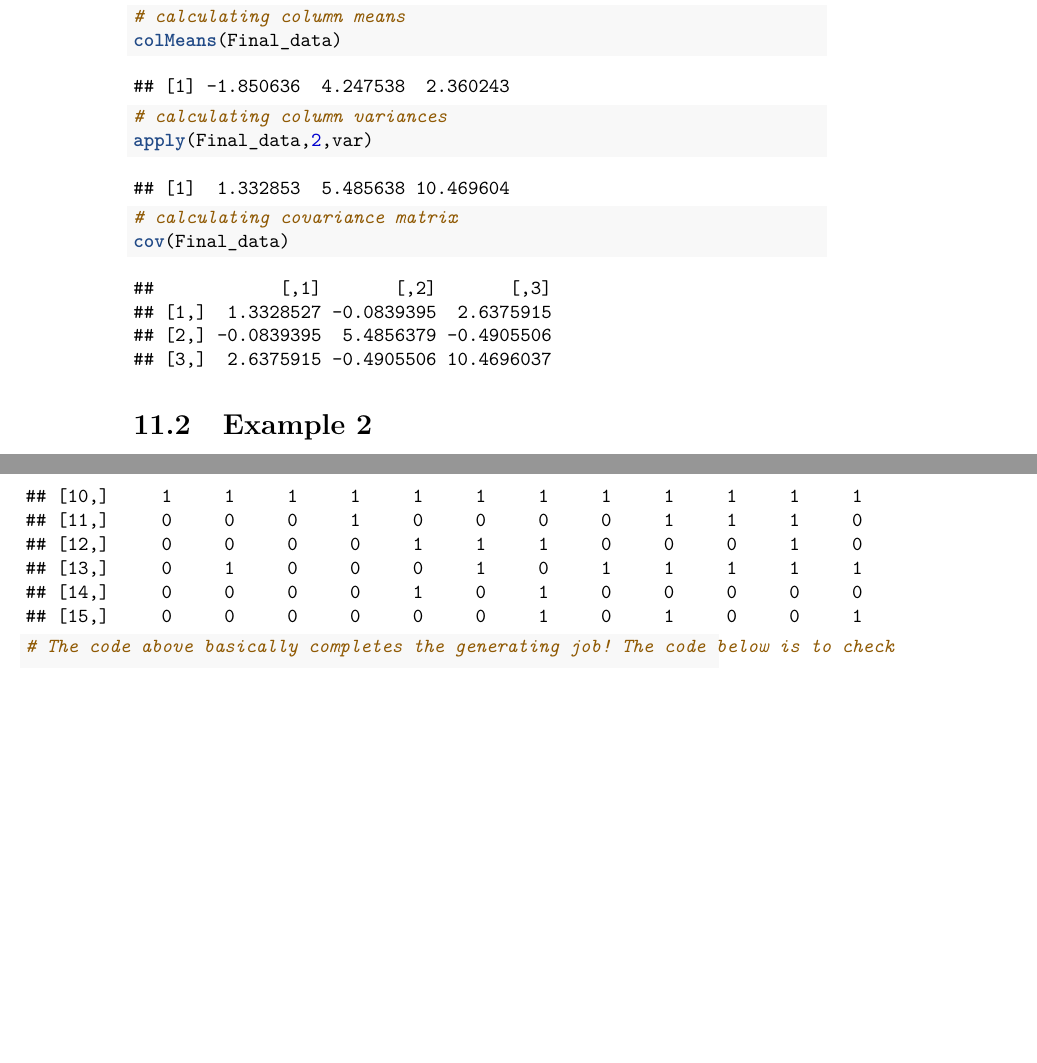
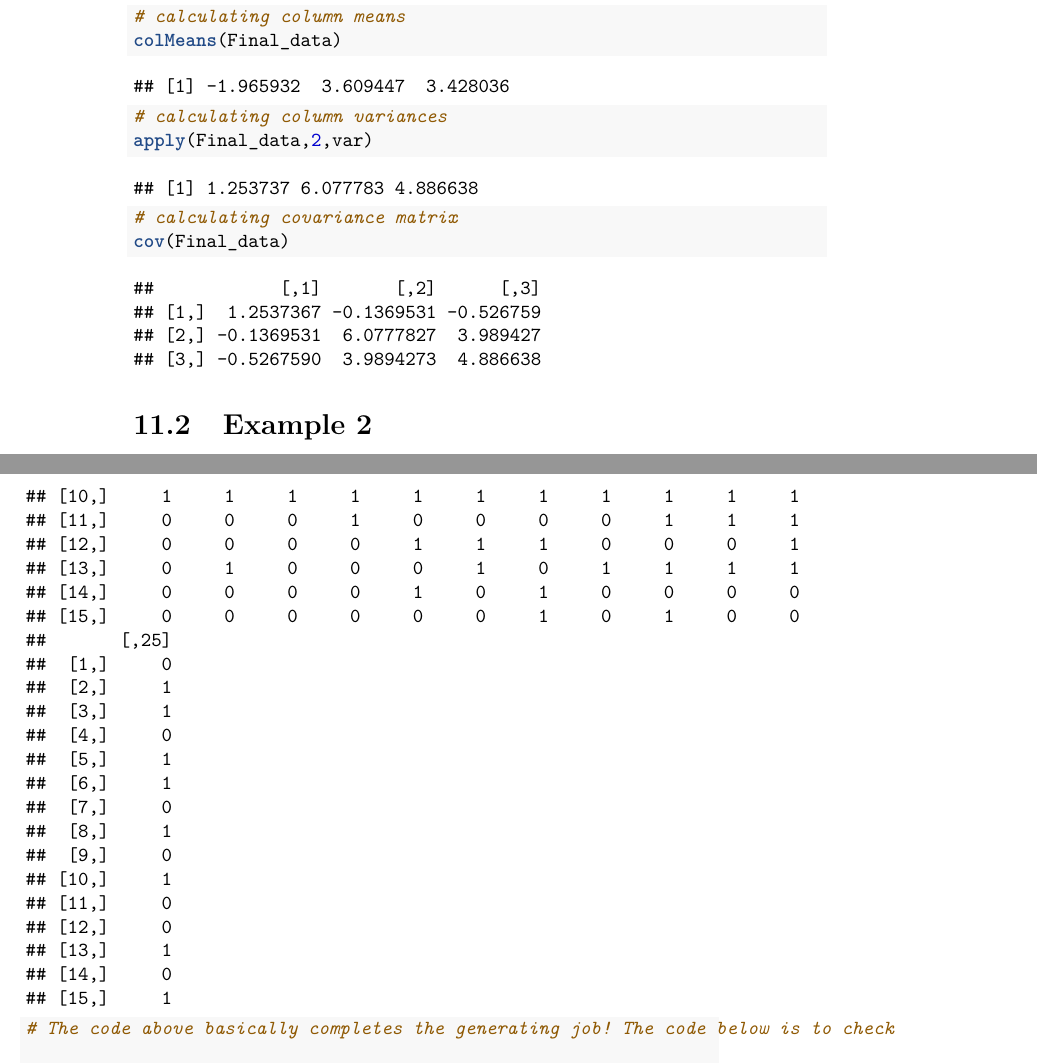
Before and after one commit to williamdingpullman/basicstats, a LaTeX thesis (docs/bookdown-demo.tex): two parts of pages 80 and 83 of 85, joined at a grey line, cut so that both start at the same text, the shorter picture padded with empty space. Compiled offline with pdfLaTeX.

Commit message:
New file

```diff
--- a/docs/bookdown-demo.tex
+++ b/docs/bookdown-demo.tex
@@ -82,14 +71,6 @@
 \newcommand{\VerbatimStringTok}[1]{\textcolor[rgb]{0.31,0.60,0.02}{#1}}
 \newcommand{\WarningTok}[1]{\textcolor[rgb]{0.56,0.35,0.01}{\textbf{\textit{#1}}}}
 \usepackage{longtable,booktabs}
-% Correct order of tables after \paragraph or \subparagraph
-\usepackage{etoolbox}
-\makeatletter
-\patchcmd\longtable{\par}{\if@noskipsec\mbox{}\fi\par}{}{}
-\makeatother
-% Allow footnotes in longtable head/foot
-\IfFileExists{footnotehyper.sty}{\usepackage{footnotehyper}}{\usepackage{footnote}}
-\makesavenoteenv{longtable}
 \usepackage{graphicx,grffile}
 \makeatletter
 \def\maxwidth{\ifdim\Gin@nat@width>\linewidth\linewidth\else\Gin@nat@width\fi}
@@ -115,11 +134,5 @@
   \thm@postskip=\thm@preskip
 }
 \makeatother
-\usepackage[]{natbib}
-\bibliographystyle{apalike}
-
-\title{Basic Stats}
-\author{Bill Last Updated:}
-\date{22 March, 2020}
 
 \begin{document}
@@ -2618,7 +2631,7 @@ Use Cholesky decomposition to generate 1,000 trivariate normal deviates \(X_1, .
 \end{Shaded}
 
 \begin{verbatim}
-## [1] -1.850636  4.247538  2.360243
+## [1] -1.965932  3.609447  3.428036
 \end{verbatim}
 
 \begin{Shaded}
@@ -2629,7 +2642,7 @@ Use Cholesky decomposition to generate 1,000 trivariate normal deviates \(X_1, .
 \end{Shaded}
 
 \begin{verbatim}
-## [1]  1.332853  5.485638 10.469604
+## [1] 1.253737 6.077783 4.886638
 \end{verbatim}
 
 \begin{Shaded}
@@ -2640,10 +2653,10 @@ Use Cholesky decomposition to generate 1,000 trivariate normal deviates \(X_1, .
 \end{Shaded}
 
 \begin{verbatim}
-##            [,1]       [,2]       [,3]
-## [1,]  1.3328527 -0.0839395  2.6375915
-## [2,] -0.0839395  5.4856379 -0.4905506
-## [3,]  2.6375915 -0.4905506 10.4696037
+##            [,1]       [,2]      [,3]
+## [1,]  1.2537367 -0.1369531 -0.526759
+## [2,] -0.1369531  6.0777827  3.989427
+## [3,] -0.5267590  3.9894273  4.886638
 \end{verbatim}
 
 \hypertarget{example-2}{%
@@ -2800,22 +2813,38 @@ The following code very similar to the code shown above. However, it had only on
 ## [13,]    0    1    0    0    0    0    0    0    1     1     1     1     0
 ## [14,]    1    1    0    1    1    1    1    1    1     0     0     0     0
 ## [15,]    1    1    0    1    1    1    1    0    0     1     0     0     1
-##       [,14] [,15] [,16] [,17] [,18] [,19] [,20] [,21] [,22] [,23] [,24] [,25]
-##  [1,]     1     1     1     1     0     1     0     0     1     0     0     0
-##  [2,]     0     1     1     1     1     1     0     0     0     1     0     1
-##  [3,]     0     1     0     0     1     1     1     1     0     0     1     1
-##  [4,]     1     0     0     0     0     0     1     0     1     0     0     0
-##  [5,]     0     0     1     1     1     0     1     1     1     0     1     1
-##  [6,]     1     1     0     0     1     0     0     1     0     1     1     1
-##  [7,]     0     0     0     0     0     1     0     0     1     0     0     0
-##  [8,]     0     0     0     0     0     0     0     0     0     1     1     1
-##  [9,]     0     1     1     1     0     0     1     0     0     0     0     0
-## [10,]     1     1     1     1     1     1     1     1     1     1     1     1
-## [11,]     0     0     0     1     0     0     0     0     1     1     1     0
-## [12,]     0     0     0     0     1     1     1     0     0     0     1     0
-## [13,]     0     1     0     0     0     1     0     1     1     1     1     1
-## [14,]     0     0     0     0     1     0     1     0     0     0     0     0
-## [15,]     0     0     0     0     0     0     1     0     1     0     0     1
+##       [,14] [,15] [,16] [,17] [,18] [,19] [,20] [,21] [,22] [,23] [,24]
+##  [1,]     1     1     1     1     0     1     0     0     1     0     0
+##  [2,]     0     1     1     1     1     1     0     0     0     1     0
+##  [3,]     0     1     0     0     1     1     1     1     0     0     1
+##  [4,]     1     0     0     0     0     0     1     0     1     0     0
+##  [5,]     0     0     1     1     1     0     1     1     1     0     1
+##  [6,]     1     1     0     0     1     0     0     1     0     1     1
+##  [7,]     0     0     0     0     0     1     0     0     1     0     0
+##  [8,]     0     0     0     0     0     0     0     0     0     1     1
+##  [9,]     0     1     1     1     0     0     1     0     0     0     0
+## [10,]     1     1     1     1     1     1     1     1     1     1     1
+## [11,]     0     0     0     1     0     0     0     0     1     1     1
+## [12,]     0     0     0     0     1     1     1     0     0     0     1
+## [13,]     0     1     0     0     0     1     0     1     1     1     1
+## [14,]     0     0     0     0     1     0     1     0     0     0     0
+## [15,]     0     0     0     0     0     0     1     0     1     0     0
+##       [,25]
+##  [1,]     0
+##  [2,]     1
+##  [3,]     1
+##  [4,]     0
+##  [5,]     1
+##  [6,]     1
+##  [7,]     0
+##  [8,]     1
+##  [9,]     0
+## [10,]     1
+## [11,]     0
+## [12,]     0
+## [13,]     1
+## [14,]     0
+## [15,]     1
 \end{verbatim}
 
 \begin{Shaded}
```
Also changed, not shown: _bookdown_files/bookdown-demo_files/figure-latex/unnamed-chunk-1-1.pdf, _bookdown_files/bookdown-demo_files/figure-latex/unnamed-chunk-2-1.pdf, _bookdown_files/bookdown-demo_files/figure-latex/unnamed-chunk-4-1.pdf, docs/bookdown-demo.pdf, docs/bookdown-demo.tex (121 more changed lines), 8 other files.
